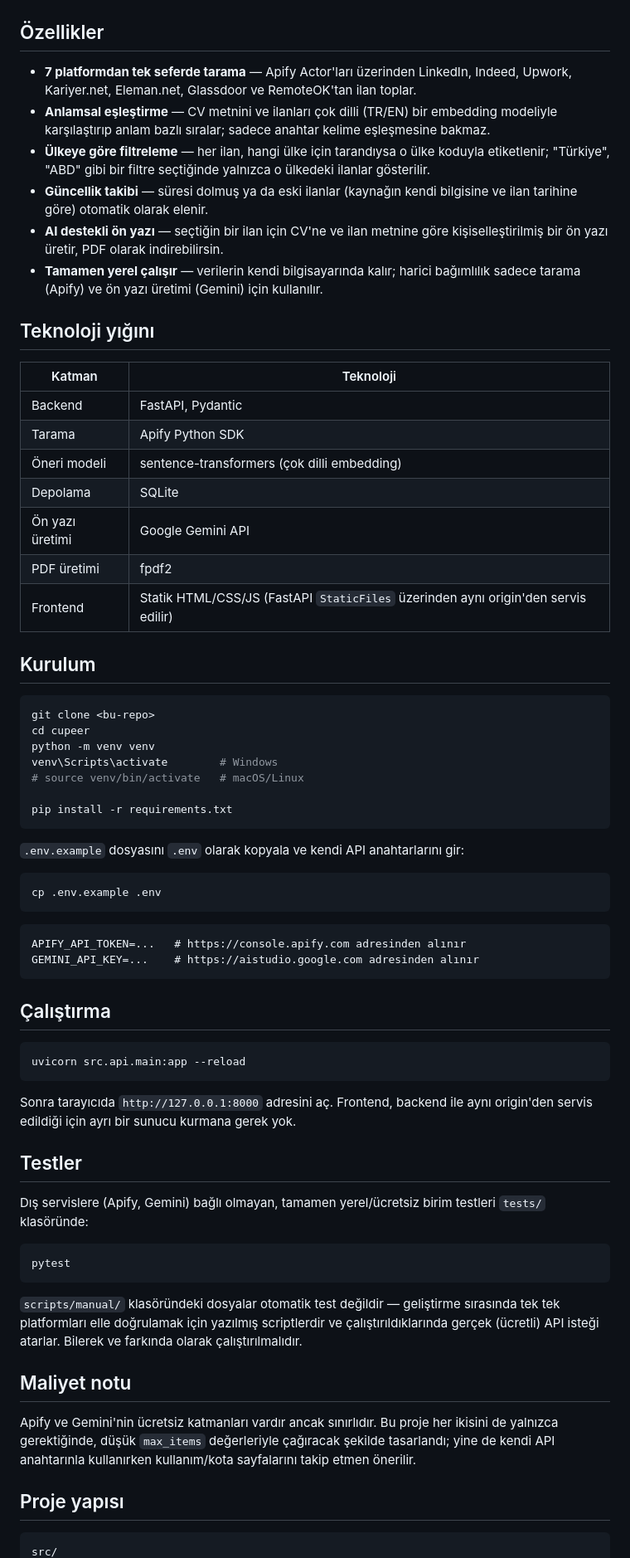
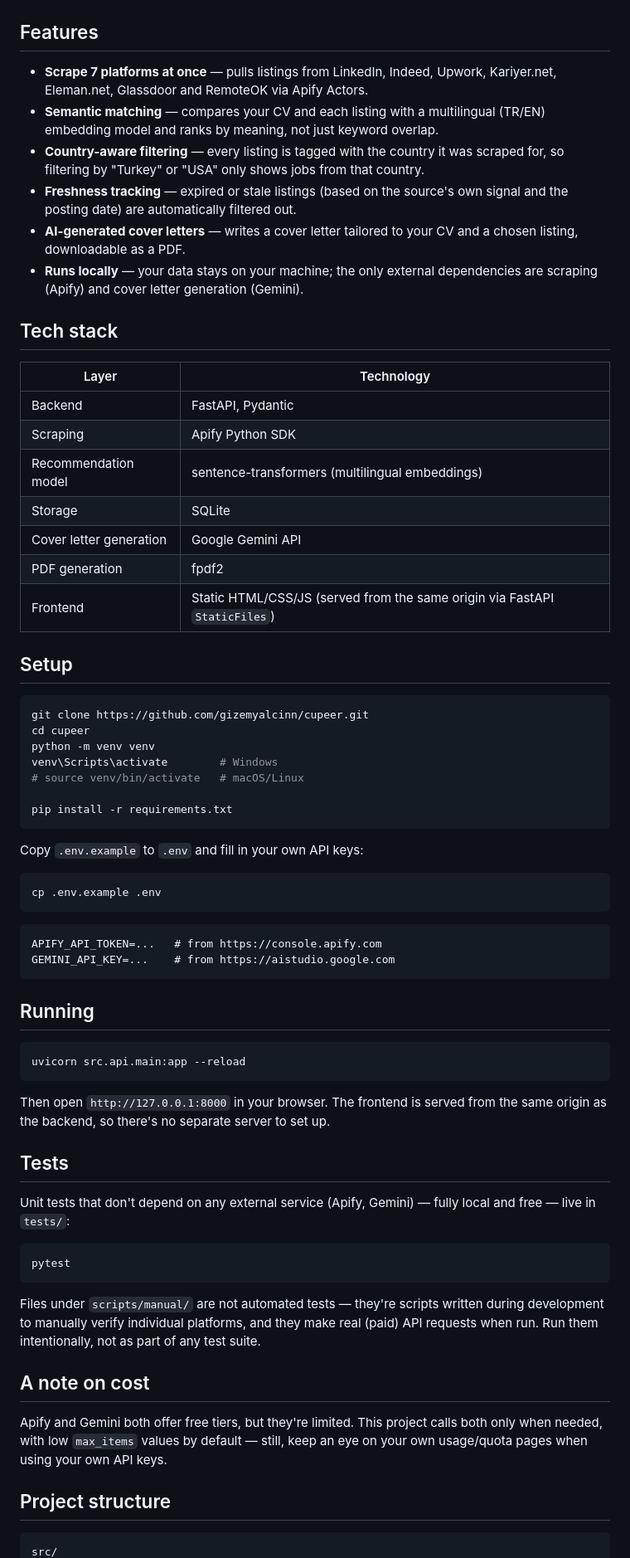
Before and after one commit to gizemyalcinn/cupeer, a Markdown page: README.md, the part around one of its changes. Shown at 83% size. GitHub-like rendering.

Commit message:
Translate README to English

````diff
--- a/README.md
+++ b/README.md
@@ -10,41 +10,39 @@ CV'ni yükle, Cupeer sana en uygun ilanları bulsun ve dilersen ilana özel bir
 
 ![Cupeer mascot](frontend/assets/cupeer.png)
 
-## Özellikler
+## Features
 
-- **7 platformdan tek seferde tarama** — Apify Actor'ları üzerinden LinkedIn,
-  Indeed, Upwork, Kariyer.net, Eleman.net, Glassdoor ve RemoteOK'tan ilan
-  toplar.
-- **Anlamsal eşleştirme** — CV metnini ve ilanları çok dilli (TR/EN) bir
-  embedding modeliyle karşılaştırıp anlam bazlı sıralar; sadece anahtar
-  kelime eşleşmesine bakmaz.
-- **Ülkeye göre filtreleme** — her ilan, hangi ülke için tarandıysa o ülke
-  koduyla etiketlenir; "Türkiye", "ABD" gibi bir filtre seçtiğinde yalnızca
-  o ülkedeki ilanlar gösterilir.
-- **Güncellik takibi** — süresi dolmuş ya da eski ilanlar (kaynağın kendi
-  bilgisine ve ilan tarihine göre) otomatik olarak elenir.
-- **AI destekli ön yazı** — seçtiğin bir ilan için CV'ne ve ilan metnine göre
-  kişiselleştirilmiş bir ön yazı üretir, PDF olarak indirebilirsin.
-- **Tamamen yerel çalışır** — verilerin kendi bilgisayarında kalır; harici
-  bağımlılık sadece tarama (Apify) ve ön yazı üretimi (Gemini) için
-  kullanılır.
+- **Scrape 7 platforms at once** — pulls listings from LinkedIn, Indeed,
+  Upwork, Kariyer.net, Eleman.net, Glassdoor and RemoteOK via Apify Actors.
+- **Semantic matching** — compares your CV and each listing with a
+  multilingual (TR/EN) embedding model and ranks by meaning, not just
+  keyword overlap.
+- **Country-aware filtering** — every listing is tagged with the country it
+  was scraped for, so filtering by "Turkey" or "USA" only shows jobs from
+  that country.
+- **Freshness tracking** — expired or stale listings (based on the source's
+  own signal and the posting date) are automatically filtered out.
+- **AI-generated cover letters** — writes a cover letter tailored to your CV
+  and a chosen listing, downloadable as a PDF.
+- **Runs locally** — your data stays on your machine; the only external
+  dependencies are scraping (Apify) and cover letter generation (Gemini).
 
-## Teknoloji yığını
+## Tech stack
 
-| Katman | Teknoloji |
+| Layer | Technology |
 |---|---|
 | Backend | FastAPI, Pydantic |
-| Tarama | Apify Python SDK |
-| Öneri modeli | sentence-transformers (çok dilli embedding) |
-| Depolama | SQLite |
-| Ön yazı üretimi | Google Gemini API |
-| PDF üretimi | fpdf2 |
-| Frontend | Statik HTML/CSS/JS (FastAPI `StaticFiles` üzerinden aynı origin'den servis edilir) |
+| Scraping | Apify Python SDK |
+| Recommendation model | sentence-transformers (multilingual embeddings) |
+| Storage | SQLite |
+| Cover letter generation | Google Gemini API |
+| PDF generation | fpdf2 |
+| Frontend | Static HTML/CSS/JS (served from the same origin via FastAPI `StaticFiles`) |
 
-## Kurulum
+## Setup
 
 ```bash
-git clone <bu-repo>
+git clone https://github.com/gizemyalcinn/cupeer.git
 cd cupeer
 python -m venv venv
 venv\Scripts\activate        # Windows
@@ -53,48 +51,47 @@ venv\Scripts\activate        # Windows
 pip install -r requirements.txt
 ```
 
-`.env.example` dosyasını `.env` olarak kopyala ve kendi API anahtarlarını gir:
+Copy `.env.example` to `.env` and fill in your own API keys:
 
 ```bash
 cp .env.example .env
 ```
 
 ```
-APIFY_API_TOKEN=...   # https://console.apify.com adresinden alınır
-GEMINI_API_KEY=...    # https://aistudio.google.com adresinden alınır
+APIFY_API_TOKEN=...   # from https://console.apify.com
+GEMINI_API_KEY=...    # from https://aistudio.google.com
 ```
 
-## Çalıştırma
+## Running
 
 ```bash
 uvicorn src.api.main:app --reload
 ```
 
-Sonra tarayıcıda `http://127.0.0.1:8000` adresini aç. Frontend, backend ile
-aynı origin'den servis edildiği için ayrı bir sunucu kurmana gerek yok.
+Then open `http://127.0.0.1:8000` in your browser. The frontend is served
+from the same origin as the backend, so there's no separate server to set up.
 
-## Testler
+## Tests
 
-Dış servislere (Apify, Gemini) bağlı olmayan, tamamen yerel/ücretsiz birim
-testleri `tests/` klasöründe:
+Unit tests that don't depend on any external service (Apify, Gemini) —
+fully local and free — live in `tests/`:
 
 ```bash
 pytest
 ```
 
-`scripts/manual/` klasöründeki dosyalar otomatik test değildir — geliştirme
-sırasında tek tek platformları elle doğrulamak için yazılmış scriptlerdir ve
-çalıştırıldıklarında gerçek (ücretli) API isteği atarlar. Bilerek ve
-farkında olarak çalıştırılmalıdır.
+Files under `scripts/manual/` are not automated tests — they're scripts
+written during development to manually verify individual platforms, and they
+make real (paid) API requests when run. Run them intentionally, not as part
+of any test suite.
 
-## Maliyet notu
+## A note on cost
 
-Apify ve Gemini'nin ücretsiz katmanları vardır ancak sınırlıdır. Bu proje her
-ikisini de yalnızca gerektiğinde, düşük `max_items` değerleriyle çağıracak
-şekilde tasarlandı; yine de kendi API anahtarınla kullanırken kullanım/kota
-sayfalarını takip etmen önerilir.
+Apify and Gemini both offer free tiers, but they're limited. This project
+calls both only when needed, with low `max_items` values by default — still,
+keep an eye on your own usage/quota pages when using your own API keys.
 
-## Proje yapısı
+## Project structure
 
 ```
 src/
````
Also changed, not shown: other parts of README.md (+14 -14 lines).
